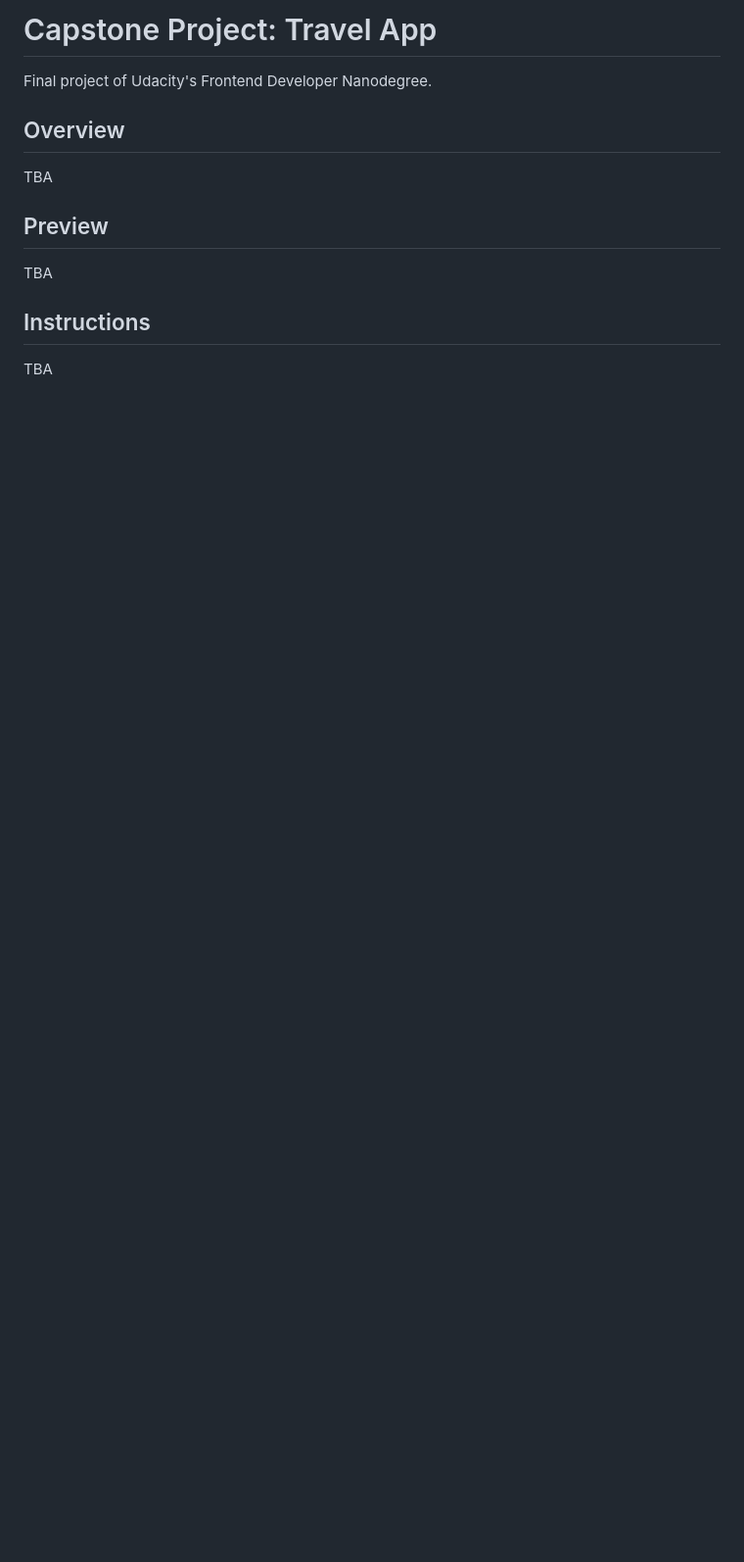
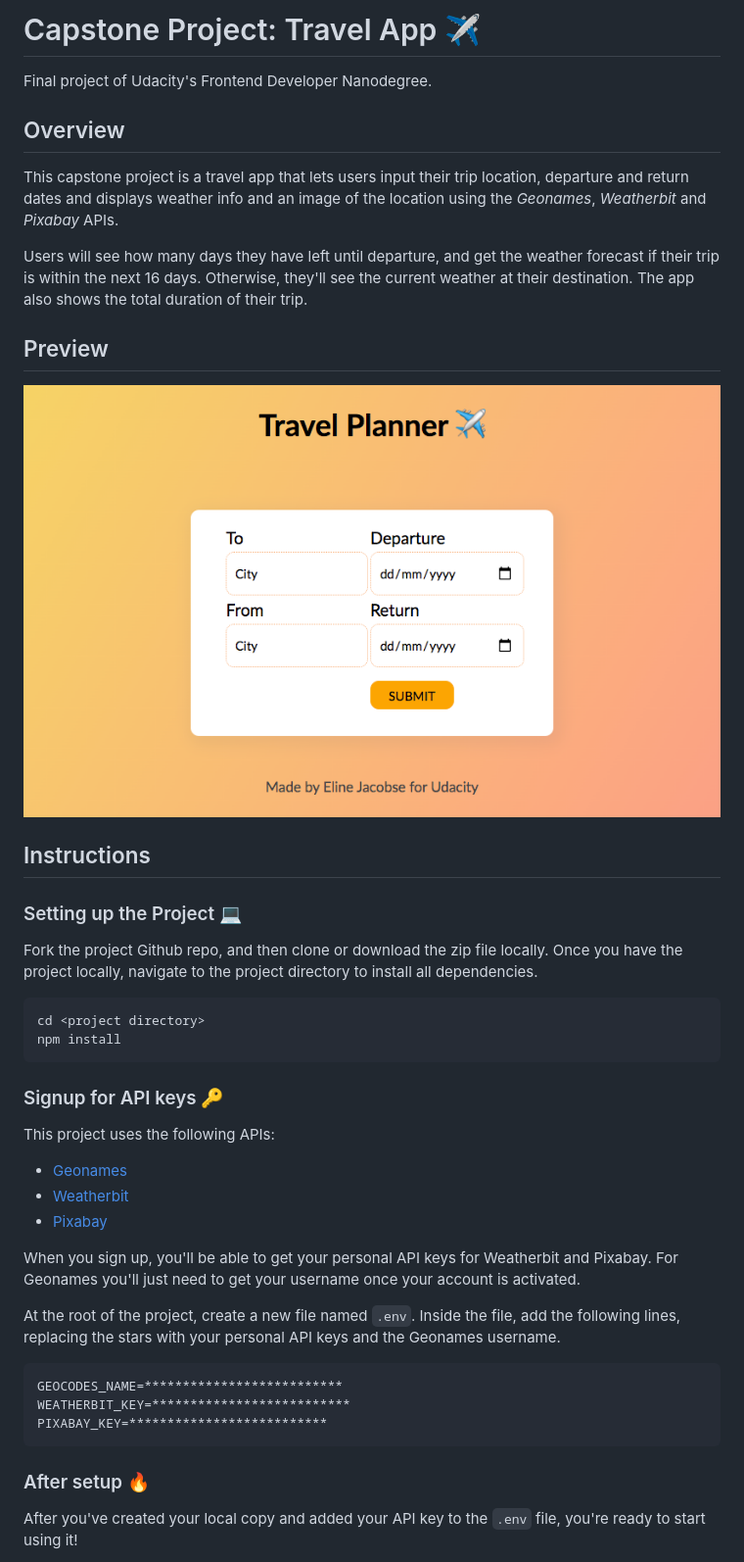
Before and after one commit to ClarkeCodes/fend-travel-app, a Markdown page: README.md, the part around the change printed below. Shown: that part at 98% size. Drawn GitHub-style; pictures changed too: preview.png (added); blank space fills up the shorter version.

Commit message:
docs & chore: updated README and added final code improvements :tada:

````diff
--- a/README.md
+++ b/README.md
@@ -1,15 +1,44 @@
-# Capstone Project: Travel App
+# Capstone Project: Travel App :airplane:
 
 Final project of Udacity's Frontend Developer Nanodegree.
 
 ## Overview
+This capstone project is a travel app that lets users input their trip location, departure and return dates and displays weather info and an image of the location using the _Geonames_, _Weatherbit_ and _Pixabay_ APIs.
 
-TBA
+Users will see how many days they have left until departure, and get the weather forecast if their trip is within the next 16 days. Otherwise, they'll see the current weather at their destination. The app also shows the total duration of their trip.
 
 ## Preview
 
-TBA
+![A screenshot of the website](preview.png)
 
 ## Instructions
 
-TBA
+### Setting up the Project :computer:
+Fork the project Github repo, and then clone or download the zip file locally. Once you have the project locally, navigate to the project directory to install all dependencies.
+
+```
+cd <project directory>
+npm install
+```
+
+### Signup for API keys :key:
+
+This project uses the following APIs:
+- [Geonames](http://www.geonames.org/export/web-services.html)
+- [Weatherbit](https://www.weatherbit.io/account/create)
+- [Pixabay](https://pixabay.com/api/docs/)
+
+When you sign up, you'll be able to get your personal API keys for Weatherbit and Pixabay. For Geonames you'll just need to get your username once your account is activated.
+
+At the root of the project, create a new file named `.env`. Inside the file, add the following lines, replacing the stars with your personal API keys and the Geonames username.
+
+```
+GEOCODES_NAME=**************************
+WEATHERBIT_KEY=**************************
+PIXABAY_KEY=**************************
+```
+
+### After setup :fire:
+
+After you've created your local copy and added your API key to the `.env` file, you're ready to start using it!
+
````
Also changed, not shown: other parts of README.md (+20 -1 lines), 13 other files.
